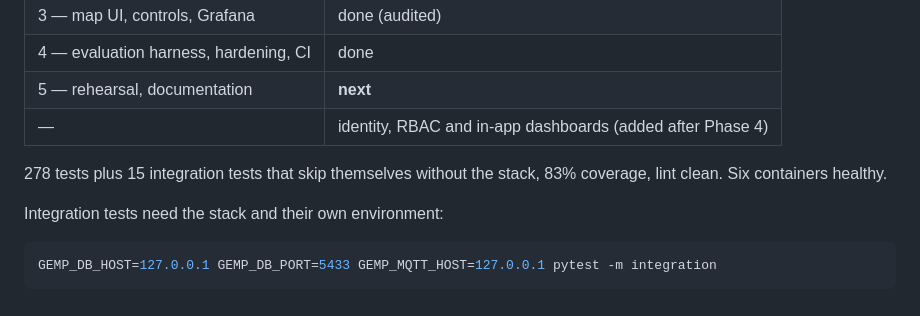
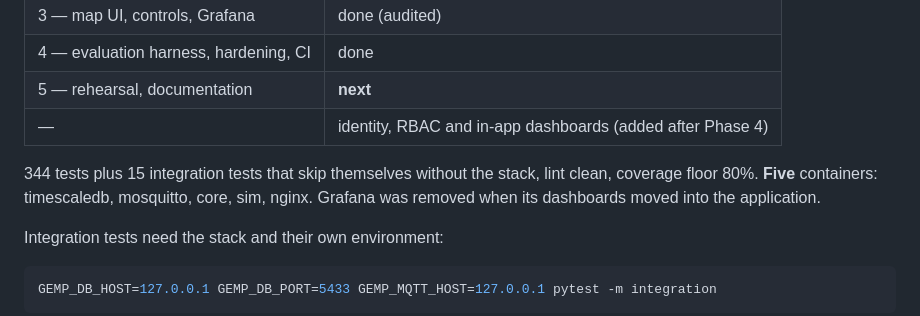
Before and after one commit to AhmadEbaid001/EcoForge, a Markdown page: CLAUDE.md, the part around the change. Drawn GitHub-style.

Commit message:
docs: correct the counts after the identity layer landed
344 tests, not 278, and five containers rather than six - Grafana left when its
dashboards moved in-house. Adds the bootstrap command to the README's command table,
since a reader following it from the top would otherwise reach a login page with no
way to get an account.

```diff
--- a/CLAUDE.md
+++ b/CLAUDE.md
@@ -23,8 +23,9 @@ decision or display it.
 | 5 — rehearsal, documentation | **next** |
 | — | identity, RBAC and in-app dashboards (added after Phase 4) |
 
-278 tests plus 15 integration tests that skip themselves without the stack, 83%
-coverage, lint clean. Six containers healthy.
+344 tests plus 15 integration tests that skip themselves without the stack, lint
+clean, coverage floor 80%. **Five** containers: timescaledb, mosquitto, core, sim,
+nginx. Grafana was removed when its dashboards moved into the application.
 
 Integration tests need the stack and their own environment:
 
```
Also changed, not shown: README.md (+2 -1 lines).
